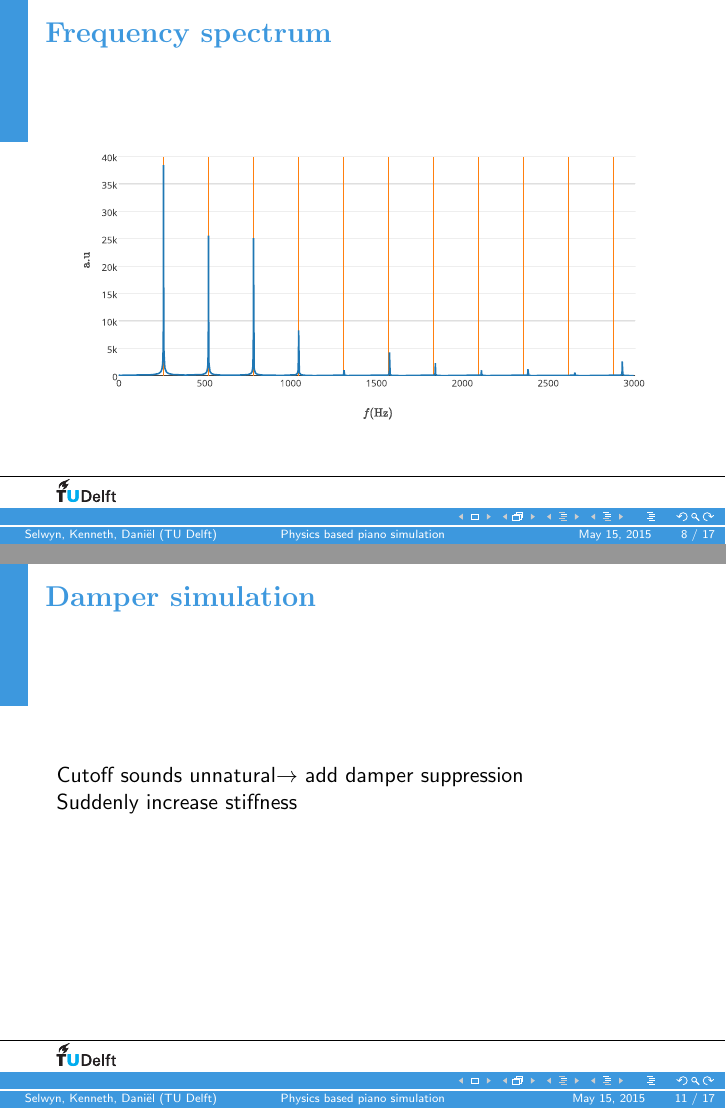
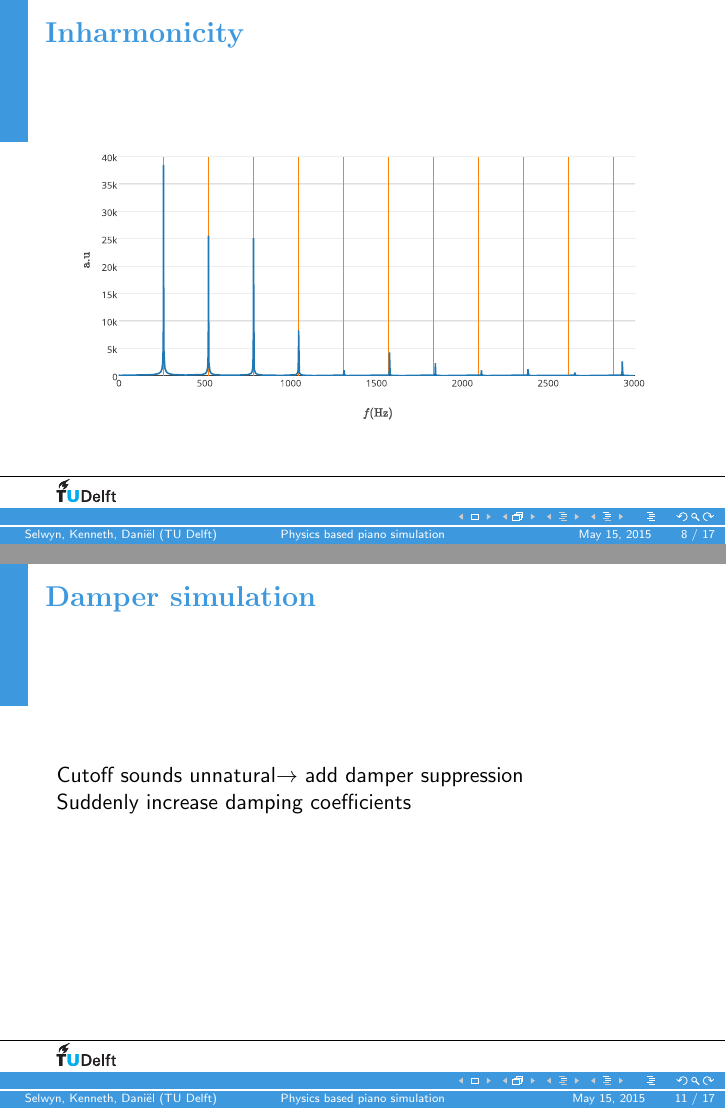
Before and after one commit to danielbouman/iccp-presentation-assignment-4, LaTeX slides (presentation.tex): pages 8 and 11 of 17, joined at a grey line. Compiled offline with pdfLaTeX.

Commit message:
Updates from ShareLaTeX

```diff
--- a/presentation.tex
+++ b/presentation.tex
@@ -96,7 +96,7 @@ Hammer release from the string, important for 'plucking' or 'striking' the strin
 \end{frame}
 
 
-\begin{frame}\frametitle{Frequency spectrum}
+\begin{frame}\frametitle{Inharmonicity}
 \begin{minipage}{1\textwidth}
 		% insert picture (pdf file)
 		\includegraphics[width=\textwidth]{images/freq.pdf}
@@ -113,7 +113,7 @@ Cutoff sounds unnatural $\rightarrow$ add damper suppression
 
 \begin{frame}\frametitle{Damper simulation}
 Cutoff sounds unnatural$\rightarrow$ add damper suppression\\
-Suddenly increase stiffness
+Suddenly increase damping coefficients
 \end{frame}
 
 \begin{frame}\frametitle{Damper simulation}
```
